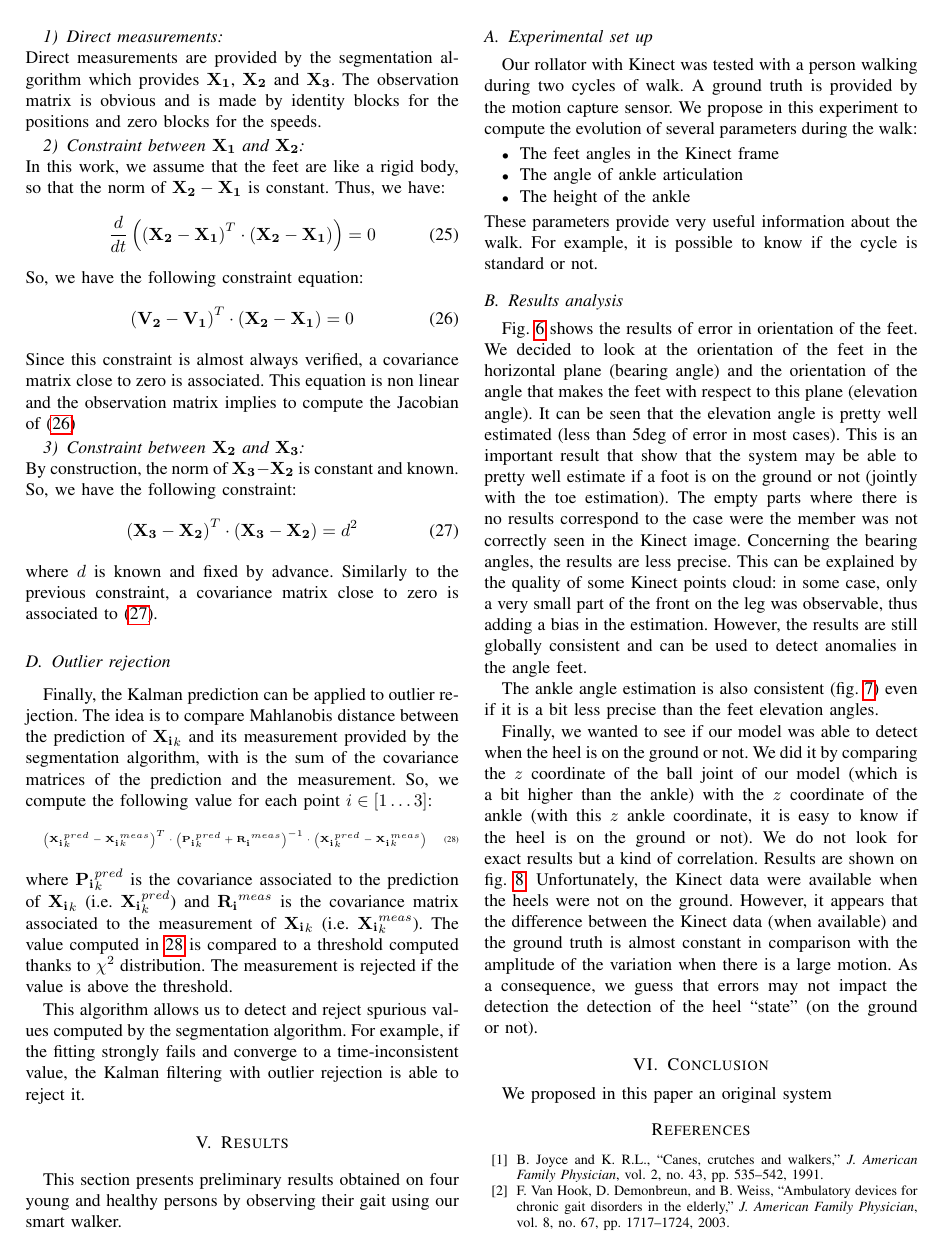
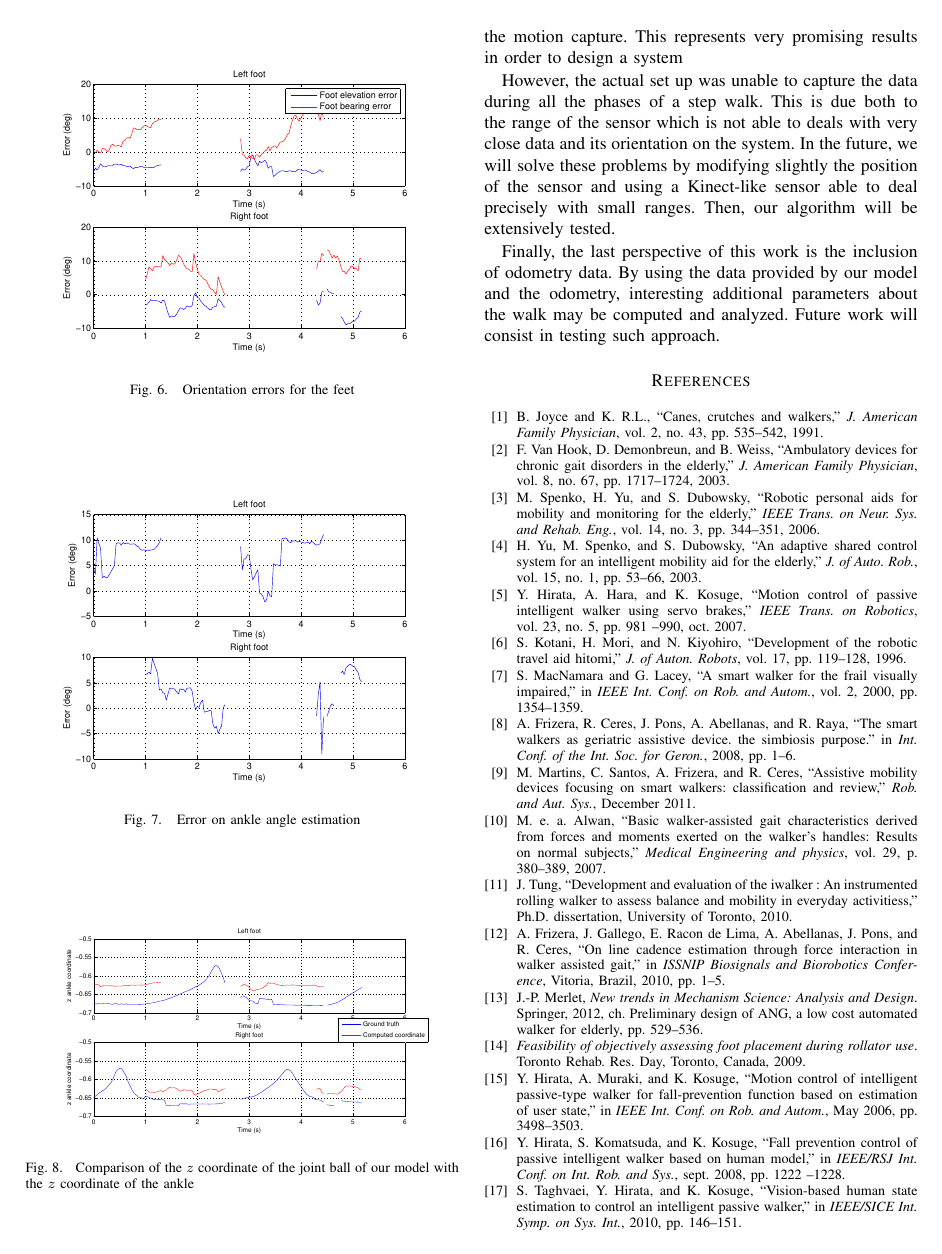
Before and after one commit to clairedune/memoJoly, a LaTeX paper (Joly2013BiomecaKinect.tex): page 7 of 8 before the commit and page 8 of 9 after it. Compiled offline with pdfLaTeX.

Commit message:
Premiere version avec conclusion

```diff
--- a/Joly2013BiomecaKinect.tex
+++ b/Joly2013BiomecaKinect.tex
@@ -549,7 +549,11 @@ Finally, we wanted to see if our model was able to detect when the heel is on th
 \end{figure}
 
 \section{Conclusion}
-We proposed in this paper an original system
+We proposed in this paper an original system able to track the feet and legs position during an assisted walk without equipping the user. We did it by using Kinect sensor and an original algorithm which uses the depth map to produce an informative model. Preliminary results are proposed and shows the feasibility of the method since we were able to compute parameters consistent with the ones provided by the motion capture. This represents very promising results in order to design a system
+
+However, the actual set up was unable to capture the data during all the phases of a step walk. This is due both to the range of the sensor which is not able to deals with very close data and its orientation on the system. In the future, we will solve these problems by modifying slightly the position of the sensor and using a Kinect-like sensor able to deal precisely with small ranges. Then, our algorithm will be extensively tested.
+
+Finally, the last perspective of this work is the inclusion of odometry data. By using the data provided by our model and the odometry, interesting additional parameters about the walk may be computed and analyzed. Future work will consist in testing such approach.
 
 \bibliographystyle{IEEEtran}
 \bibliography{biblio.bib}
```
Also changed, not shown: Joly2013BiomecaKinect.tex (4 more changed lines).
